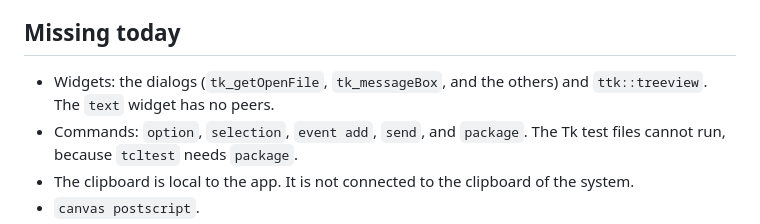
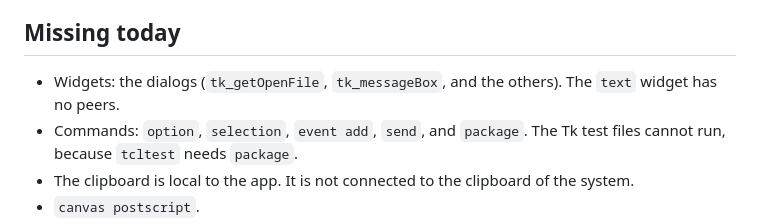
Before and after one commit to beetlebugorg/ztk, a Markdown page: docs/differences.md, the part around the change. GitHub-like rendering.

```diff
--- a/docs/differences.md
+++ b/docs/differences.md
@@ -4,7 +4,7 @@ ztk follows Tk 8.6.16. A script that runs in `wish` 8.6 runs in ztk when it uses
 
 ## Missing today
 
-- Widgets: the dialogs (`tk_getOpenFile`, `tk_messageBox`, and the others) and `ttk::treeview`. The `text` widget has no peers.
+- Widgets: the dialogs (`tk_getOpenFile`, `tk_messageBox`, and the others). The `text` widget has no peers.
 - Commands: `option`, `selection`, `event add`, `send`, and `package`. The Tk test files cannot run, because `tcltest` needs `package`.
 - The clipboard is local to the app. It is not connected to the clipboard of the system.
 - `canvas postscript`.
```
Also changed, not shown: docs/dev/stage2-limits.md (+12 -0 lines), docs/widgets/README.md (+2 -1 lines), docs/widgets/tree.md (added, +34 -0 lines), docs/site/shots/gallery-dark.png, docs/site/shots/gallery-light.png, docs/site/shots/widget-treeview-dark.png (added), docs/site/shots/widget-treeview-light.png (added), 9 other files.
